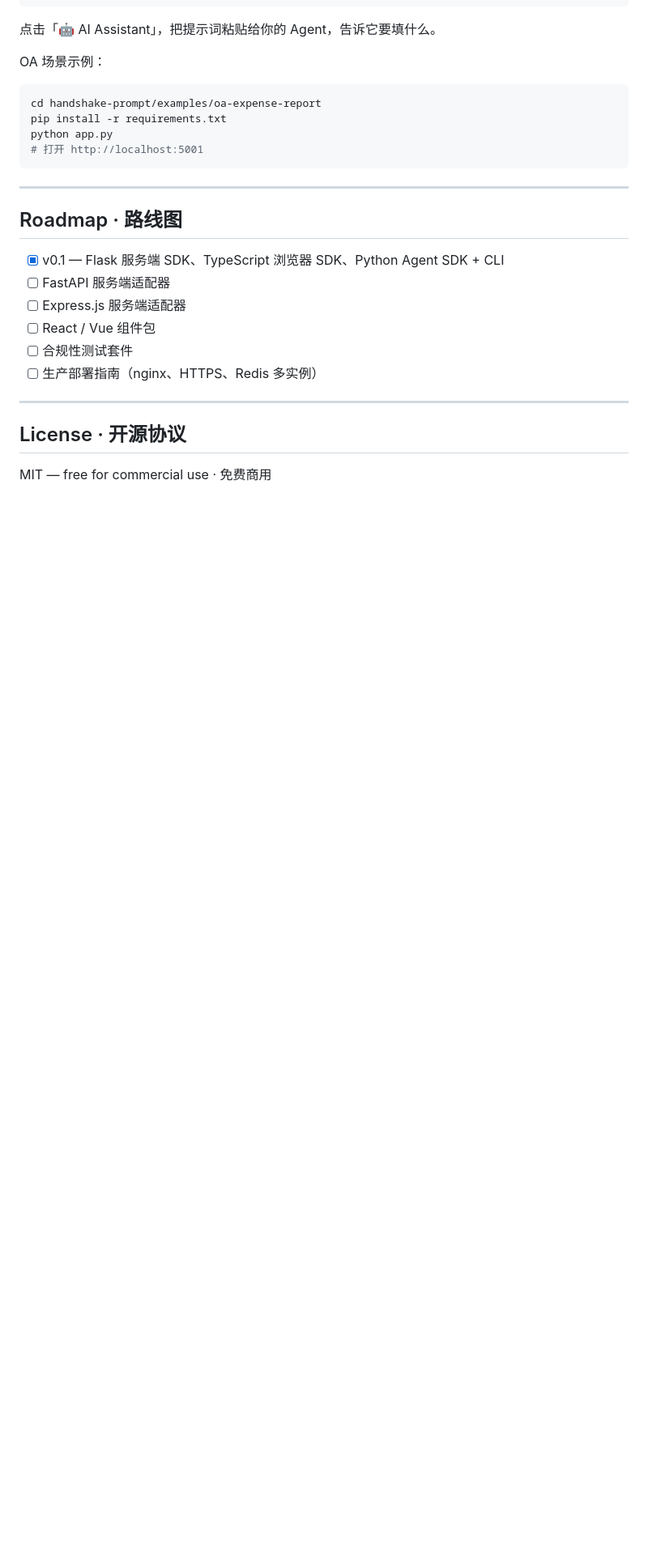
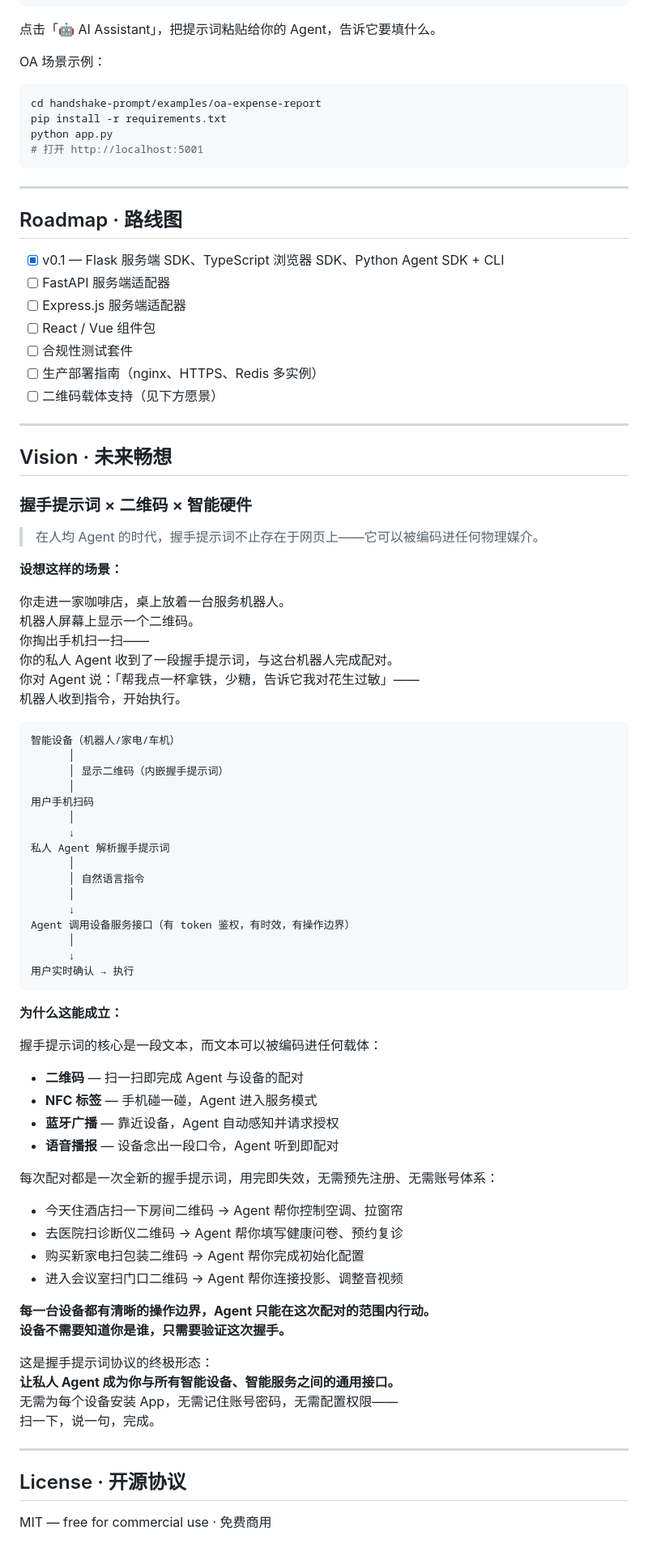
Before and after one commit to CGandGameEngineLearner/handshake-prompt, a Markdown page: README.md, the part around the change. Shown at 81% size. Rendered like a GitHub page; blank space fills up the shorter version.

Commit message:
docs: add vision section - QR code + smart hardware + personal Agent
A future where handshake prompts are embedded in QR codes:
- User scans a robot/appliance/car screen
- Personal Agent receives the handshake prompt, pairs with the device
- Agent executes commands within a fixed, time-limited boundary
- Works with NFC, Bluetooth, voice broadcast as carriers
- One prompt = one device pairing = expires when done
- No app install, no account, no permission config needed

````diff
--- a/README.md
+++ b/README.md
@@ -335,6 +335,66 @@ python app.py
 - [ ] React / Vue 组件包
 - [ ] 合规性测试套件
 - [ ] 生产部署指南（nginx、HTTPS、Redis 多实例）
+- [ ] 二维码载体支持（见下方愿景）
+
+---
+
+## Vision · 未来畅想
+
+### 握手提示词 × 二维码 × 智能硬件
+
+> 在人均 Agent 的时代，握手提示词不止存在于网页上——它可以被编码进任何物理媒介。
+
+**设想这样的场景：**
+
+你走进一家咖啡店，桌上放着一台服务机器人。
+机器人屏幕上显示一个二维码。
+你掏出手机扫一扫——
+你的私人 Agent 收到了一段握手提示词，与这台机器人完成配对。
+你对 Agent 说：「帮我点一杯拿铁，少糖，告诉它我对花生过敏」——
+机器人收到指令，开始执行。
+
+```
+智能设备（机器人/家电/车机）
+      │
+      │ 显示二维码（内嵌握手提示词）
+      │
+用户手机扫码
+      │
+      ↓
+私人 Agent 解析握手提示词
+      │
+      │ 自然语言指令
+      │
+      ↓
+Agent 调用设备服务接口（有 token 鉴权，有时效，有操作边界）
+      │
+      ↓
+用户实时确认 → 执行
+```
+
+**为什么这能成立：**
+
+握手提示词的核心是一段文本，而文本可以被编码进任何载体：
+- **二维码** — 扫一扫即完成 Agent 与设备的配对
+- **NFC 标签** — 手机碰一碰，Agent 进入服务模式
+- **蓝牙广播** — 靠近设备，Agent 自动感知并请求授权
+- **语音播报** — 设备念出一段口令，Agent 听到即配对
+
+每次配对都是一次全新的握手提示词，用完即失效，无需预先注册、无需账号体系：
+
+- 今天住酒店扫一下房间二维码 → Agent 帮你控制空调、拉窗帘
+- 去医院扫诊断仪二维码 → Agent 帮你填写健康问卷、预约复诊
+- 购买新家电扫包装二维码 → Agent 帮你完成初始化配置
+- 进入会议室扫门口二维码 → Agent 帮你连接投影、调整音视频
+
+**每一台设备都有清晰的操作边界，Agent 只能在这次配对的范围内行动。**
+**设备不需要知道你是谁，只需要验证这次握手。**
+
+这是握手提示词协议的终极形态：
+**让私人 Agent 成为你与所有智能设备、智能服务之间的通用接口。**
+无需为每个设备安装 App，无需记住账号密码，无需配置权限——
+扫一下，说一句，完成。
 
 ---
 
````
